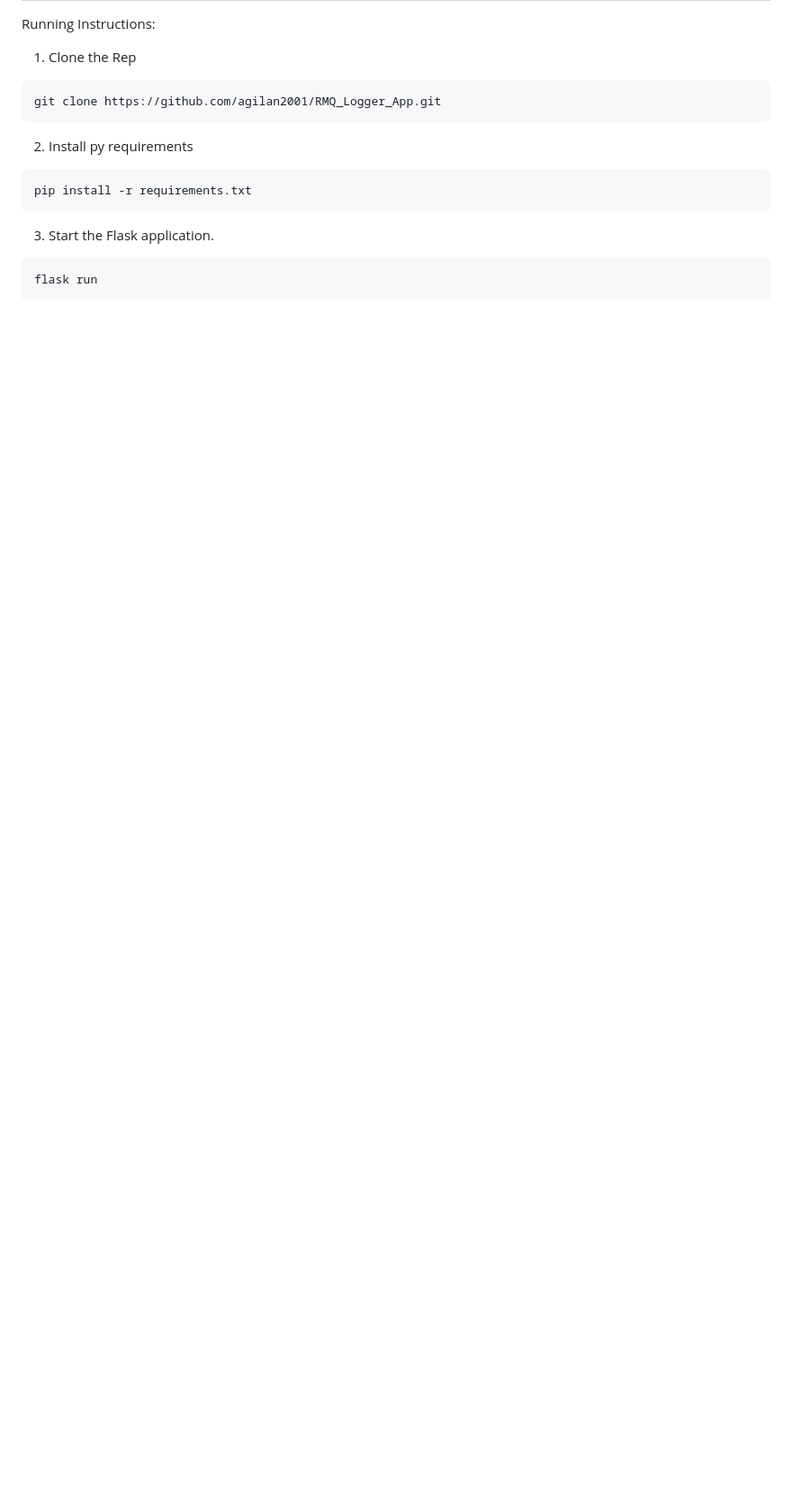
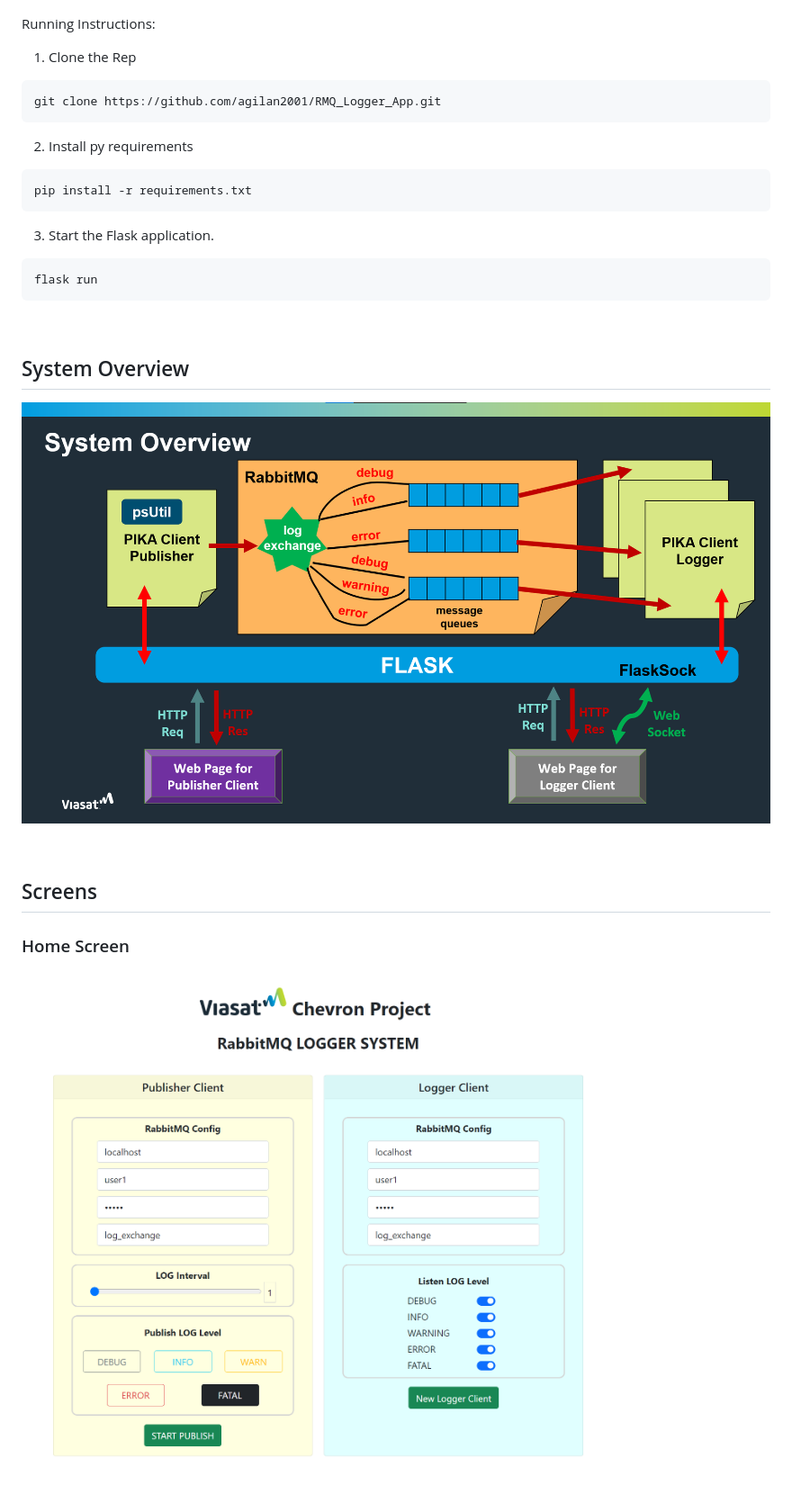
Before and after one commit to agilan2001/RMQ_Logger_App, a Markdown page: README.md, the part around the change printed below. Shown: that part at 90% size. GitHub-like rendering; pictures changed too: screens/home.png (added), screens/system.png (added); blank space fills up the shorter version.

Commit message:
add screenshots

````diff
--- a/README.md
+++ b/README.md
@@ -14,3 +25,17 @@ pip install -r requirements.txt
 ```
 flask run
 ```
+<br>
+
+## System Overview
+![System Overview](screens/system.png)
+
+<br>
+
+## Screens
+
+### Home Screen
+![Home Screen](screens/home.png)
+
+<br>
+
````
Also changed, not shown: other parts of README.md (+13 -0 lines), screens/logger.png (added).
